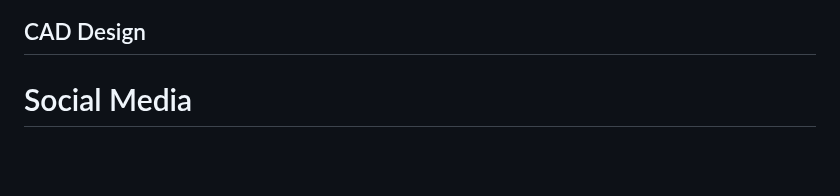
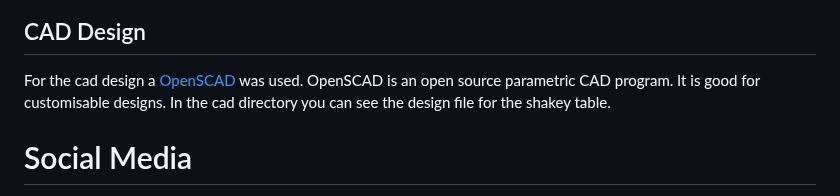
Before and after one commit to embeddedgyro/shakey-table, a Markdown page: README.md, the part around the change. GitHub-like rendering; blank space fills up the shorter version.

Commit message:
added cad design section to README.md

```diff
--- a/README.md
+++ b/README.md
@@ -172,6 +172,8 @@ This image shows the correct position of the gyro-accelerometer on the shakey ta
 
 ## CAD Design
 
+For the cad design a [OpenSCAD](https://openscad.org/) was used. OpenSCAD is an open source parametric CAD program. It is good for customisable designs. In the cad directory you can see the design file for the shakey table.
+
 # Social Media
 
 Our project was advertised via Instagram [https://www.instagram.com/antiquakegu/](https://www.instagram.com/antiquakegu/) and Twitter [https://twitter.com/shakey_table](https://twitter.com/shakey_table).
```
